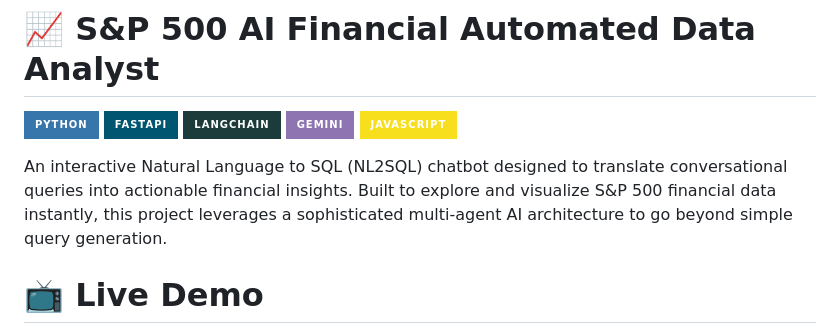
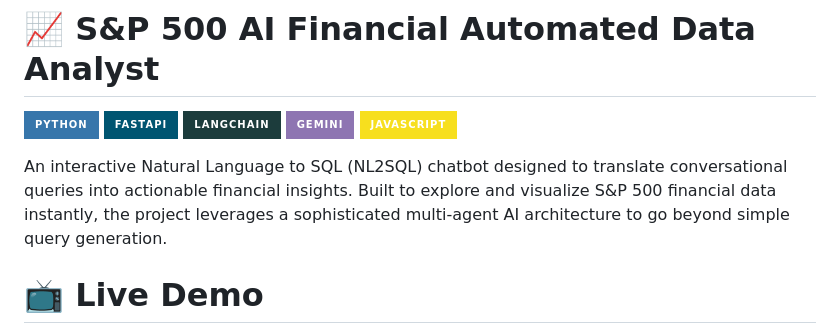
Before and after one commit to BapakmuLah/SnP500-AI-Financial-Analyst-Chatbot, a Markdown page: README.md, the part around the change. GitHub-like rendering; badges without logos.

Commit message:
Refine project description in README.md
Removed unnecessary 'this' from project description for clarity.

```diff
--- a/README.md
+++ b/README.md
@@ -6,7 +6,7 @@
 ![Gemini](https://img.shields.io/badge/Gemini-8E75B2?style=for-the-badge&logo=googlebard&logoColor=white)
 ![JavaScript](https://img.shields.io/badge/JavaScript-F7DF1E?style=for-the-badge&logo=javascript&logoColor=black)
 
-An interactive Natural Language to SQL (NL2SQL) chatbot designed to translate conversational queries into actionable financial insights. Built to explore and visualize S&P 500 financial data instantly, this project leverages a sophisticated multi-agent AI architecture to go beyond simple query generation.
+An interactive Natural Language to SQL (NL2SQL) chatbot designed to translate conversational queries into actionable financial insights. Built to explore and visualize S&P 500 financial data instantly, the project leverages a sophisticated multi-agent AI architecture to go beyond simple query generation.
 
 
 # 📺 Live Demo
```
